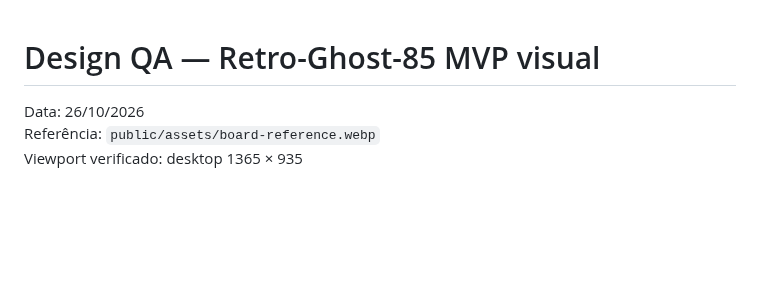
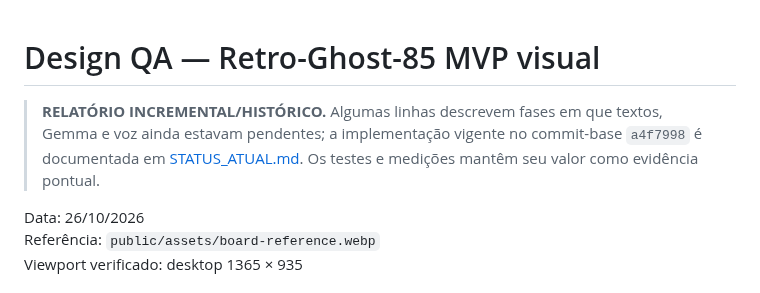
Before and after one commit to jrpasolini/retro-ghost-85, a Markdown page: design-qa.md, the part around the change. Rendered like a GitHub page; blank space fills up the shorter version.

Commit message:
docs: mark historical plan and reconcile current implementation (design-qa.md)

```diff
--- a/design-qa.md
+++ b/design-qa.md
@@ -1,4 +1,7 @@
 # Design QA — Retro-Ghost-85 MVP visual
+
+> **RELATÓRIO INCREMENTAL/HISTÓRICO.** Algumas linhas descrevem fases em que textos, Gemma e voz ainda estavam pendentes; a implementação vigente no commit-base `a4f7998` é documentada em [STATUS_ATUAL.md](STATUS_ATUAL.md). Os testes e medições mantêm seu valor como evidência pontual.
+
 
 Data: 26/10/2026
 Referência: `public/assets/board-reference.webp`
```
